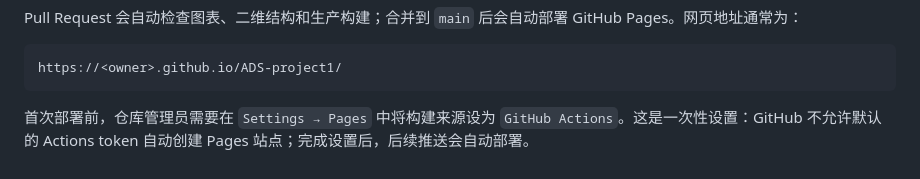
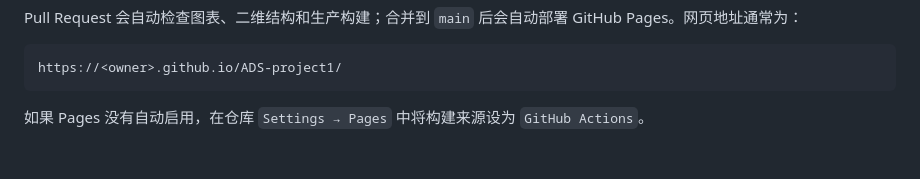
Before and after one commit to Tsukimakura/ADS-project1, a Markdown page: README.md, the part around the change. Rendered like a GitHub page.

Commit message:
docs: restore concise Pages guidance

````diff
--- a/README.md
+++ b/README.md
@@ -118,4 +118,4 @@ Pull Request 会自动检查图表、二维结构和生产构建；合并到 `ma
 https://<owner>.github.io/ADS-project1/
 ```
 
-首次部署前，仓库管理员需要在 `Settings → Pages` 中将构建来源设为 `GitHub Actions`。这是一次性设置：GitHub 不允许默认的 Actions token 自动创建 Pages 站点；完成设置后，后续推送会自动部署。
+如果 Pages 没有自动启用，在仓库 `Settings → Pages` 中将构建来源设为 `GitHub Actions`。
````
